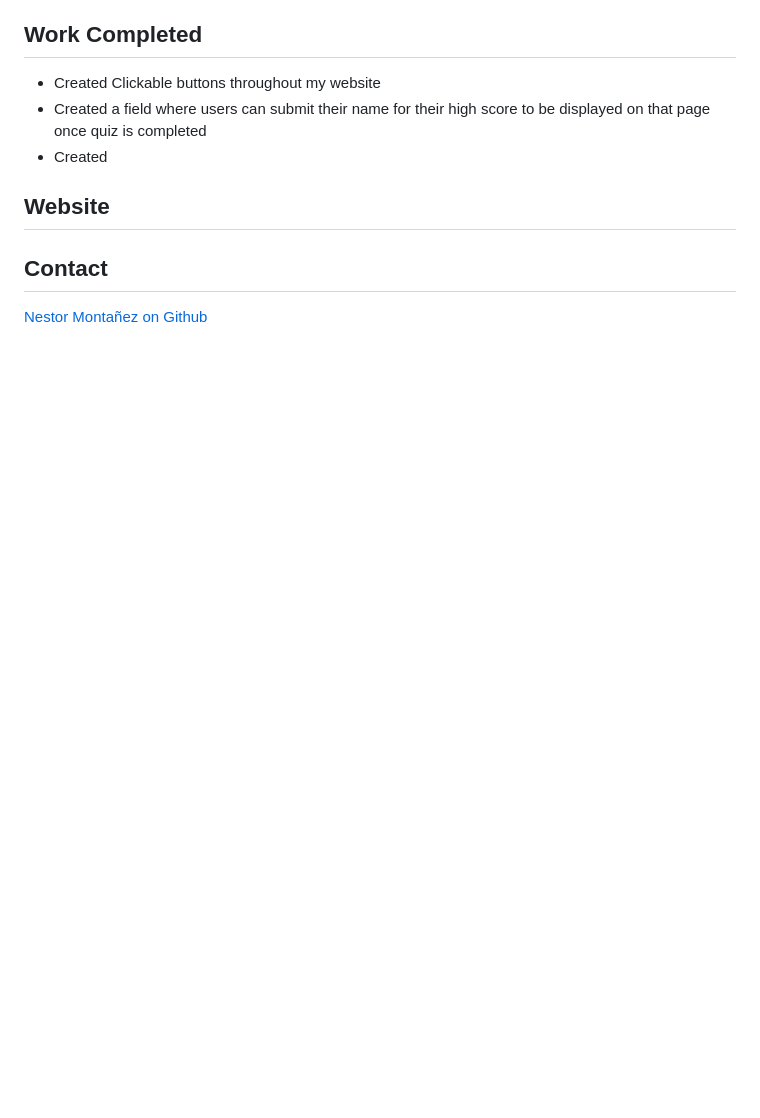
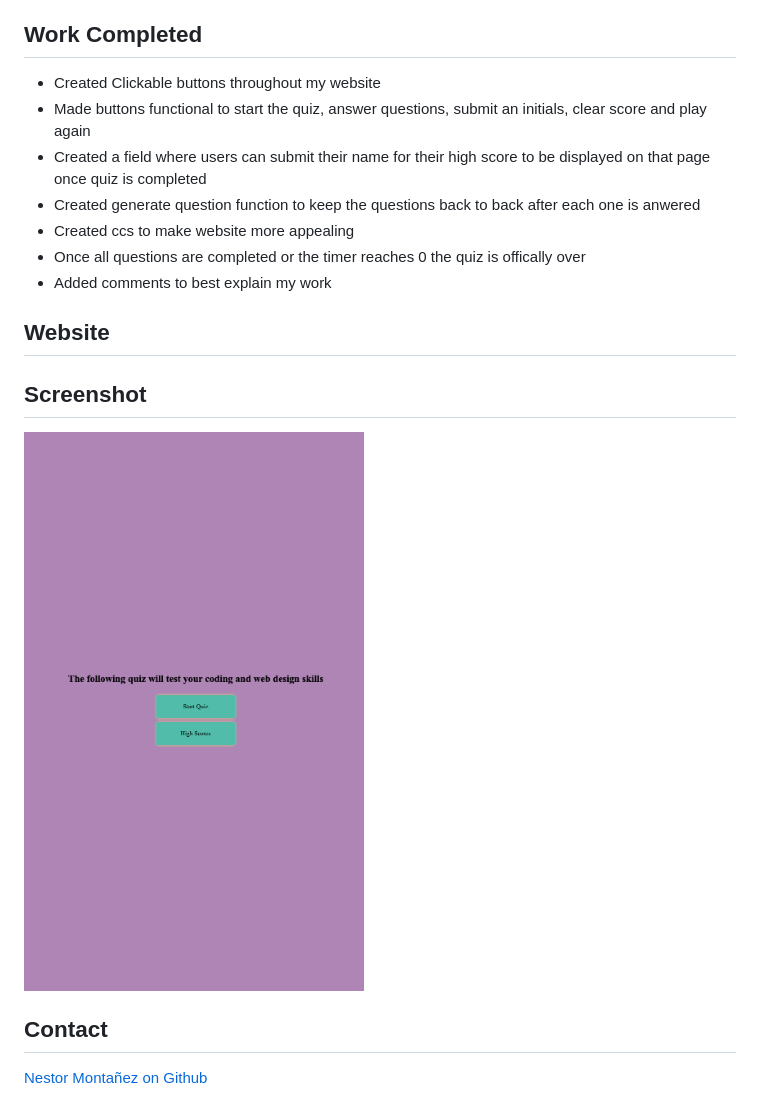
Before and after one commit to Nuno0123/Challenge-4, a Markdown page: README.md, the part around the change. GitHub-like rendering; pictures changed too: assets/images/_Users_nestormontanez_bootcamp_Challenge-4_index.html.png (added); blank space fills up the shorter version.

Commit message:
updated readem

```diff
--- a/README.md
+++ b/README.md
@@ -18,9 +18,16 @@ For this week's challenge I'm expected to create a webpage that contains a timed
 
 ## Work Completed
 * Created Clickable buttons throughout my website
+* Made buttons functional to start the quiz, answer questions, submit an initials, clear score and play again
 * Created a field where users can submit their name for their high score to be displayed on that page once quiz is completed
-* Created
+* Created generate question function to keep the questions back to back after each one is anwered
+* Created ccs to make website more appealing
+* Once all questions are completed or the timer reaches 0 the quiz is offically over
+* Added comments to best explain my work
 ## Website
+
+## Screenshot
+![screenshot](/assets/images/_Users_nestormontanez_bootcamp_Challenge-4_index.html.png)
 
 ## Contact
 [Nestor Montañez on Github](https://github.com/Nuno0123)
```
Also changed, not shown: 1 other file.
